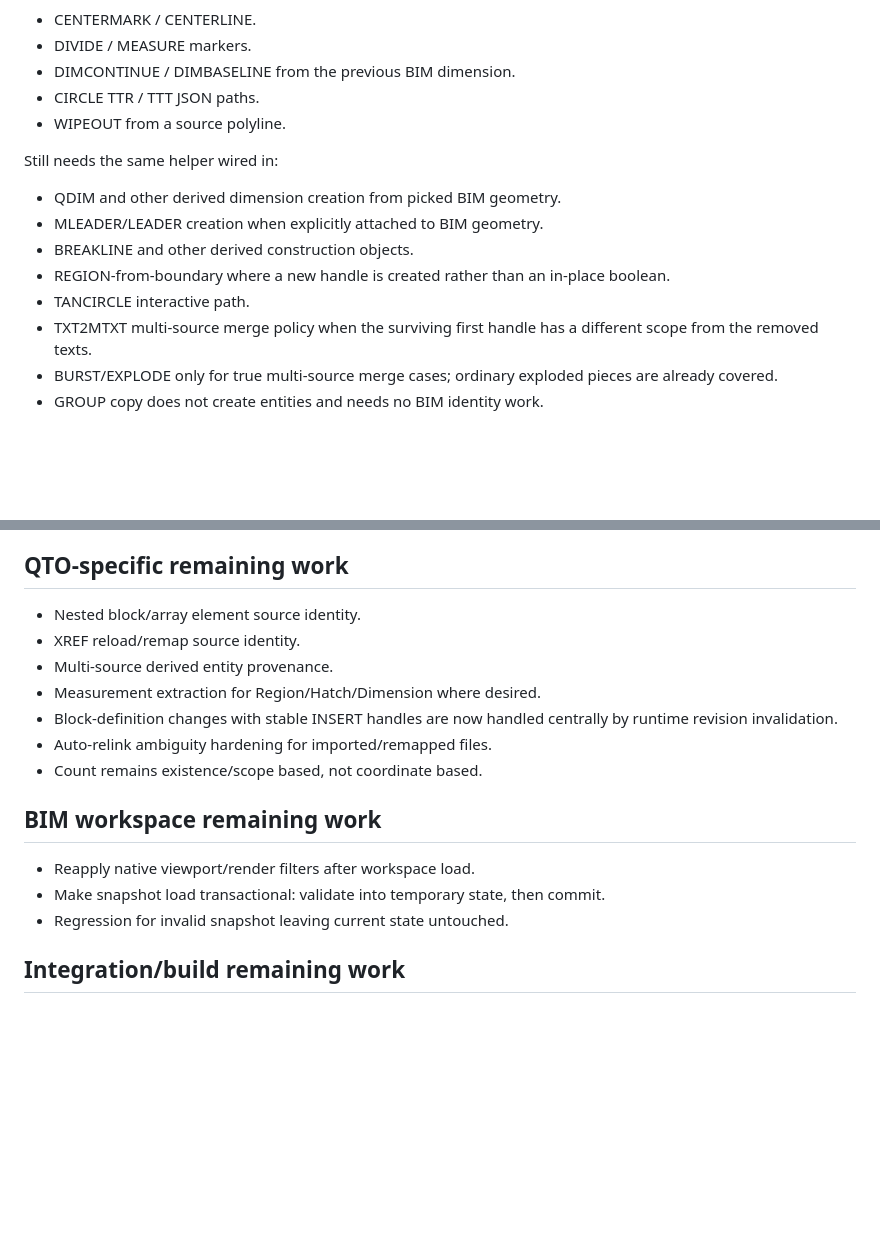
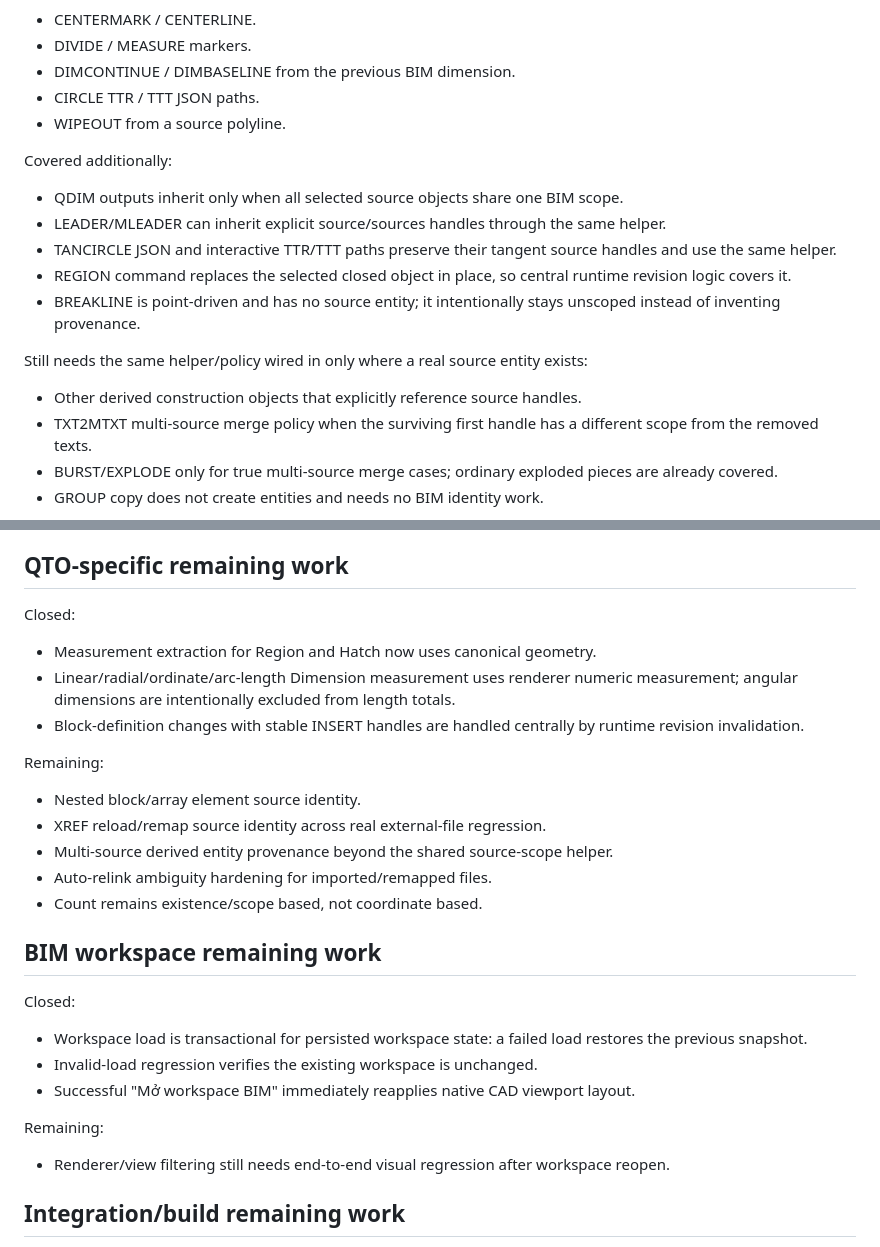
Before and after one commit to tuanit360/CAD-TBT, a Markdown page: SOURCE_CAD_R65/docs/BIM_RUNTIME_BACKLOG.md, 2 parts joined by grey strips. Drawn GitHub-style; blank space fills up the shorter version.

Commit message:
docs(bim): close derived scope workspace and QTO measurement backlog items

```diff
--- a/SOURCE_CAD_R65/docs/BIM_RUNTIME_BACKLOG.md
+++ b/SOURCE_CAD_R65/docs/BIM_RUNTIME_BACKLOG.md
@@ -40,12 +40,15 @@ Covered by the shared helper:
 - CIRCLE TTR / TTT JSON paths.
 - WIPEOUT from a source polyline.
 
-Still needs the same helper wired in:
-- QDIM and other derived dimension creation from picked BIM geometry.
-- MLEADER/LEADER creation when explicitly attached to BIM geometry.
-- BREAKLINE and other derived construction objects.
-- REGION-from-boundary where a new handle is created rather than an in-place boolean.
-- TANCIRCLE interactive path.
+Covered additionally:
+- QDIM outputs inherit only when all selected source objects share one BIM scope.
+- LEADER/MLEADER can inherit explicit source/sources handles through the same helper.
+- TANCIRCLE JSON and interactive TTR/TTT paths preserve their tangent source handles and use the same helper.
+- REGION command replaces the selected closed object in place, so central runtime revision logic covers it.
+- BREAKLINE is point-driven and has no source entity; it intentionally stays unscoped instead of inventing provenance.
+
+Still needs the same helper/policy wired in only where a real source entity exists:
+- Other derived construction objects that explicitly reference source handles.
 - TXT2MTXT multi-source merge policy when the surviving first handle has a different scope from the removed texts.
 - BURST/EXPLODE only for true multi-source merge cases; ordinary exploded pieces are already covered.
 - GROUP copy does not create entities and needs no BIM identity work.
@@ -70,19 +73,27 @@ Still requires persistence/regression evidence rather than more command patches:
 
 ## QTO-specific remaining work
 
+Closed:
+- Measurement extraction for Region and Hatch now uses canonical geometry.
+- Linear/radial/ordinate/arc-length Dimension measurement uses renderer numeric measurement; angular dimensions are intentionally excluded from length totals.
+- Block-definition changes with stable INSERT handles are handled centrally by runtime revision invalidation.
+
+Remaining:
 - Nested block/array element source identity.
-- XREF reload/remap source identity.
-- Multi-source derived entity provenance.
-- Measurement extraction for Region/Hatch/Dimension where desired.
-- Block-definition changes with stable INSERT handles are now handled centrally by runtime revision invalidation.
+- XREF reload/remap source identity across real external-file regression.
+- Multi-source derived entity provenance beyond the shared source-scope helper.
 - Auto-relink ambiguity hardening for imported/remapped files.
 - Count remains existence/scope based, not coordinate based.
 
 ## BIM workspace remaining work
 
-- Reapply native viewport/render filters after workspace load.
-- Make snapshot load transactional: validate into temporary state, then commit.
-- Regression for invalid snapshot leaving current state untouched.
+Closed:
+- Workspace load is transactional for persisted workspace state: a failed load restores the previous snapshot.
+- Invalid-load regression verifies the existing workspace is unchanged.
+- Successful "Mở workspace BIM" immediately reapplies native CAD viewport layout.
+
+Remaining:
+- Renderer/view filtering still needs end-to-end visual regression after workspace reopen.
 
 ## Integration/build remaining work
 
```
